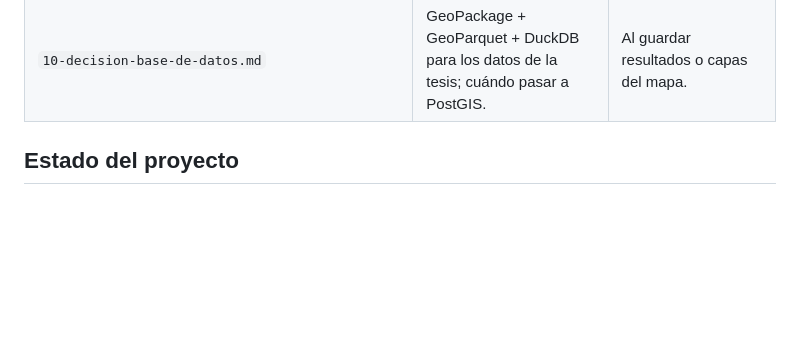
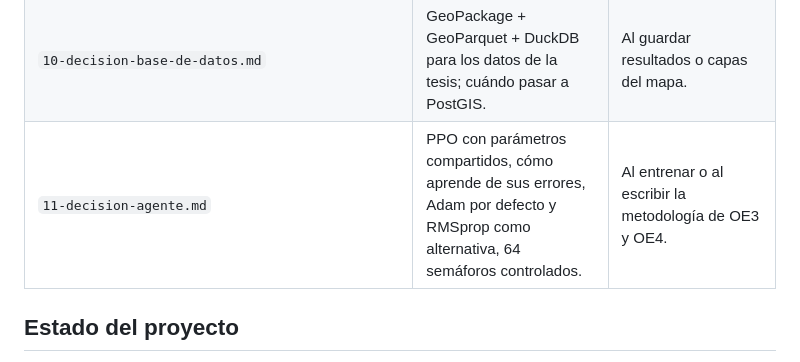
Before and after one commit to howtok6/CAPSTONE, a Markdown page: docs/00-INDICE.md, the part around the change. Rendered like a GitHub page; blank space fills up the shorter version.

Commit message:
Docs: decision del agente (PPO, Adam/RMSprop, 64 semaforos) y prueba de funcionamiento

```diff
--- a/docs/00-INDICE.md
+++ b/docs/00-INDICE.md
@@ -21,6 +21,7 @@ Gabriel Cárdenas · Ingeniería en Informática, DUOC UC
 | `08-decision-tiempos-semaforicos.md` | Ubicación de semáforos desde OSM y tiempos estimados (Webster + terreno + calibración por tiempo de viaje). Por qué Waze no sirve para inferir tiempos. | Al generar planes de tiempo fijo o justificar la metodología. |
 | `09-protocolo-terreno.md` | Cruces a medir, calendario, procedimiento con video, formato de los CSV y control de calidad. | Antes y después de cada salida a terreno. |
 | `10-decision-base-de-datos.md` | GeoPackage + GeoParquet + DuckDB para los datos de la tesis; cuándo pasar a PostGIS. | Al guardar resultados o capas del mapa. |
+| `11-decision-agente.md` | PPO con parámetros compartidos, cómo aprende de sus errores, Adam por defecto y RMSprop como alternativa, 64 semáforos controlados. | Al entrenar o al escribir la metodología de OE3 y OE4. |
 
 ## Estado del proyecto
 
```
Also changed, not shown: ESTADO_DEL_PROYECTO.md (+1 -1 lines), docs/11-decision-agente.md (added, +68 -0 lines).
